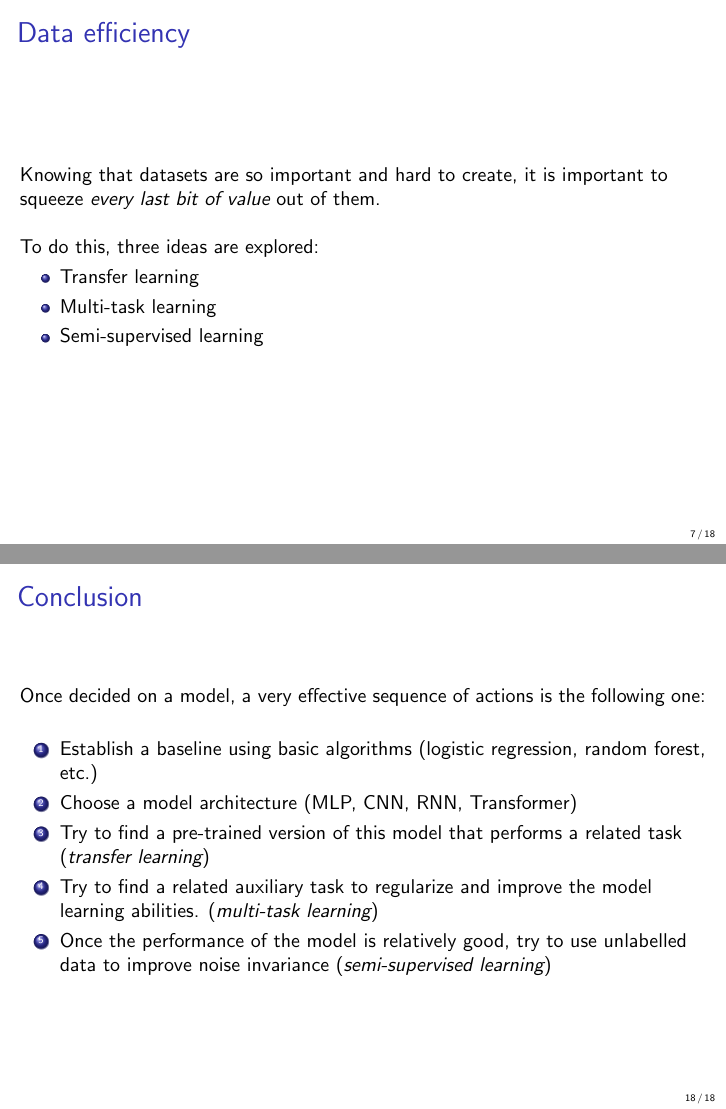
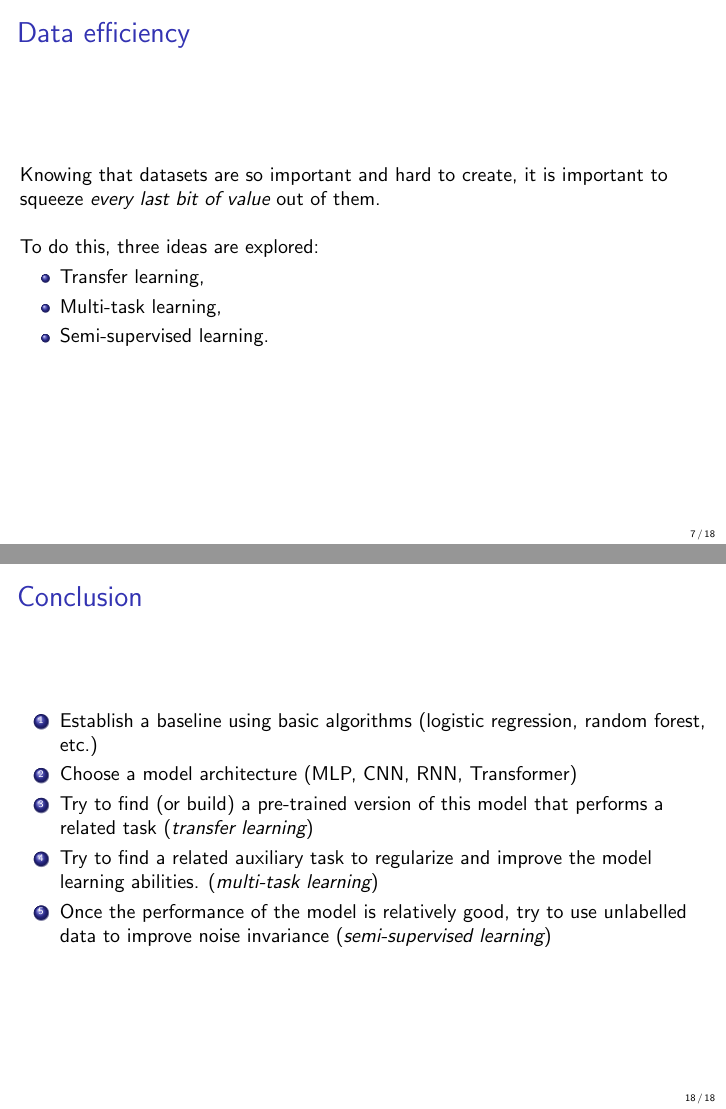
Before and after one commit to rodgzilla/talk-slides, LaTeX slides (machine_learning/dataset_importance/gchatel_dataset_importance.tex): pages 7 and 18 of 18, joined at a grey line. Compiled offline with pdfLaTeX.

Commit message:
Small typo fixes.

```diff
--- a/machine_learning/dataset_importance/gchatel_dataset_importance.tex
+++ b/machine_learning/dataset_importance/gchatel_dataset_importance.tex
@@ -412,17 +412,12 @@
 \begin{frame}
   \frametitle{Conclusion}
 
-  Once decided on a model, a very effective sequence of actions is the
-  following one:
-
-  \bigskip
-
   \begin{enumerate}
     \item Establish a baseline using basic algorithms (logistic
       regression, random forest, etc.)
     \item Choose a model architecture (MLP, CNN, RNN, Transformer)
-    \item Try to find a pre-trained version of this model that
-      performs a related task (\emph{transfer learning})
+    \item Try to find (or build) a pre-trained version of this model
+      that performs a related task (\emph{transfer learning})
     \item Try to find a related auxiliary task to regularize and
       improve the model learning abilities. (\emph{multi-task
         learning})
```
Also changed, not shown: machine_learning/dataset_importance/gchatel_dataset_importance.pdf, machine_learning/dataset_importance/gchatel_dataset_importance.tex (28 more changed lines).
